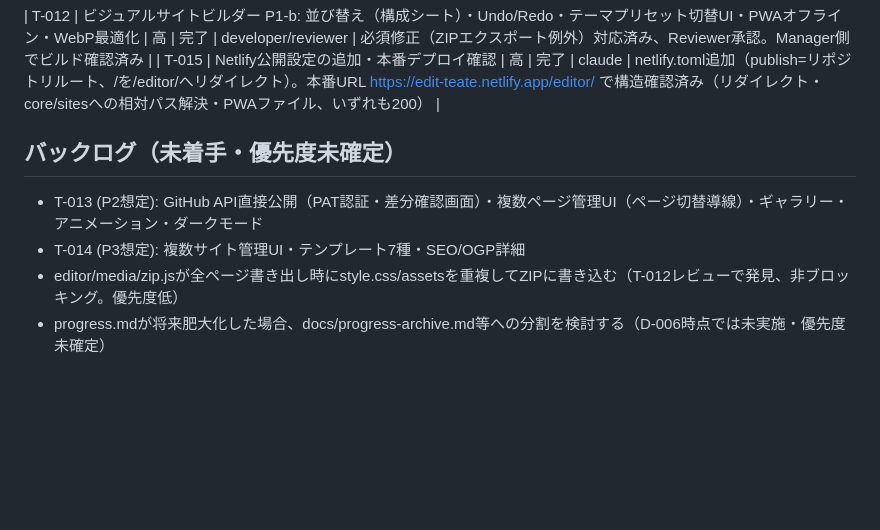
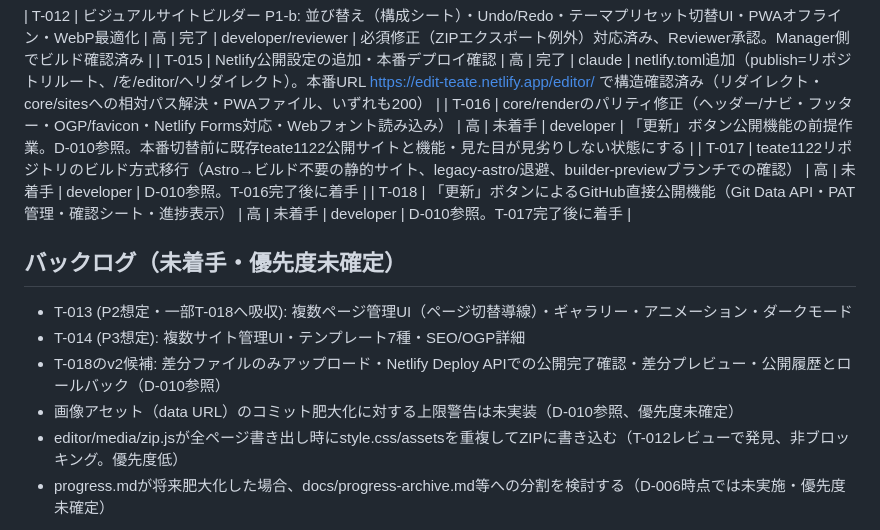
Before and after one commit to Nagamaki0311/homepage-edit, a Markdown page: docs/tasks.md, the part around the change. GitHub-like rendering; blank space fills up the shorter version.

Commit message:
docs: 「更新」ボタン公開機能をD-010として承認記録、T-016〜T-018を新設
teate1122のビルド方式移行(Astro→ビルド不要静的サイト)とGit Data APIによる
GitHub直接公開をUser承認。まずレンダラーのパリティ修正(T-016)から着手する。

```diff
--- a/docs/tasks.md
+++ b/docs/tasks.md
@@ -27,10 +27,15 @@
 
 | T-012 | ビジュアルサイトビルダー P1-b: 並び替え（構成シート）・Undo/Redo・テーマプリセット切替UI・PWAオフライン・WebP最適化 | 高 | 完了 | developer/reviewer | 必須修正（ZIPエクスポート例外）対応済み、Reviewer承認。Manager側でビルド確認済み |
 | T-015 | Netlify公開設定の追加・本番デプロイ確認 | 高 | 完了 | claude | netlify.toml追加（publish=リポジトリルート、/を/editor/へリダイレクト）。本番URL https://edit-teate.netlify.app/editor/ で構造確認済み（リダイレクト・core/sitesへの相対パス解決・PWAファイル、いずれも200） |
+| T-016 | core/renderのパリティ修正（ヘッダー/ナビ・フッター・OGP/favicon・Netlify Forms対応・Webフォント読み込み） | 高 | 未着手 | developer | 「更新」ボタン公開機能の前提作業。D-010参照。本番切替前に既存teate1122公開サイトと機能・見た目が見劣りしない状態にする |
+| T-017 | teate1122リポジトリのビルド方式移行（Astro→ビルド不要の静的サイト、legacy-astro/退避、builder-previewブランチでの確認） | 高 | 未着手 | developer | D-010参照。T-016完了後に着手 |
+| T-018 | 「更新」ボタンによるGitHub直接公開機能（Git Data API・PAT管理・確認シート・進捗表示） | 高 | 未着手 | developer | D-010参照。T-017完了後に着手 |
 
 ## バックログ（未着手・優先度未確定）
-- T-013 (P2想定): GitHub API直接公開（PAT認証・差分確認画面）・複数ページ管理UI（ページ切替導線）・ギャラリー・アニメーション・ダークモード
+- T-013 (P2想定・一部T-018へ吸収): 複数ページ管理UI（ページ切替導線）・ギャラリー・アニメーション・ダークモード
 - T-014 (P3想定): 複数サイト管理UI・テンプレート7種・SEO/OGP詳細
+- T-018のv2候補: 差分ファイルのみアップロード・Netlify Deploy APIでの公開完了確認・差分プレビュー・公開履歴とロールバック（D-010参照）
+- 画像アセット（data URL）のコミット肥大化に対する上限警告は未実装（D-010参照、優先度未確定）
 - editor/media/zip.jsが全ページ書き出し時にstyle.css/assetsを重複してZIPに書き込む（T-012レビューで発見、非ブロッキング。優先度低）
 - progress.mdが将来肥大化した場合、docs/progress-archive.md等への分割を検討する（D-006時点では未実施・優先度未確定）
 
```
Also changed, not shown: docs/decisions.md (+30 -0 lines).
